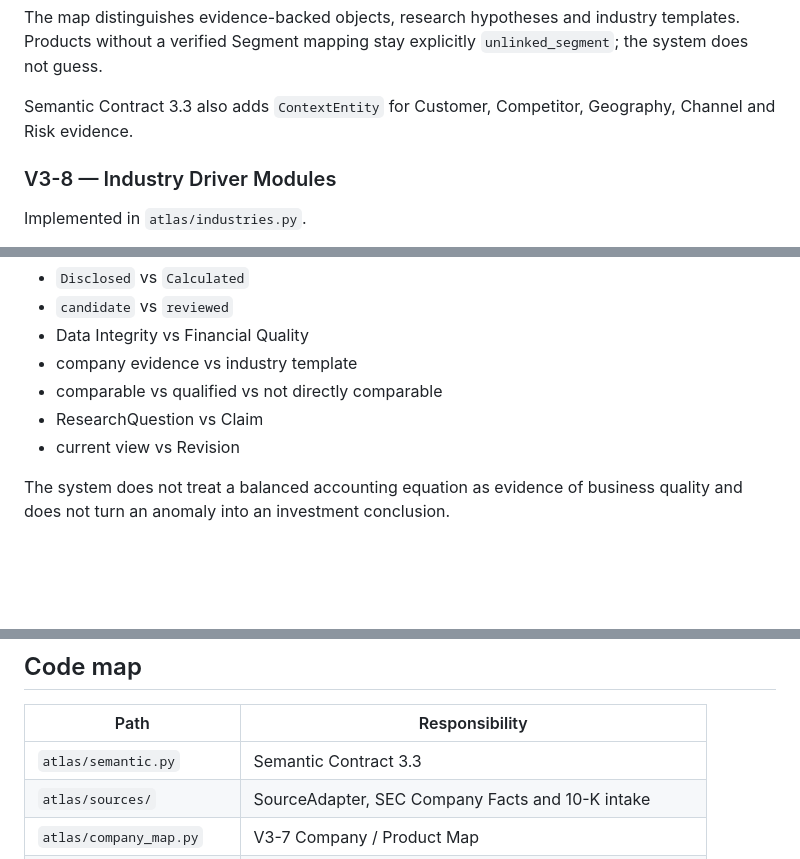
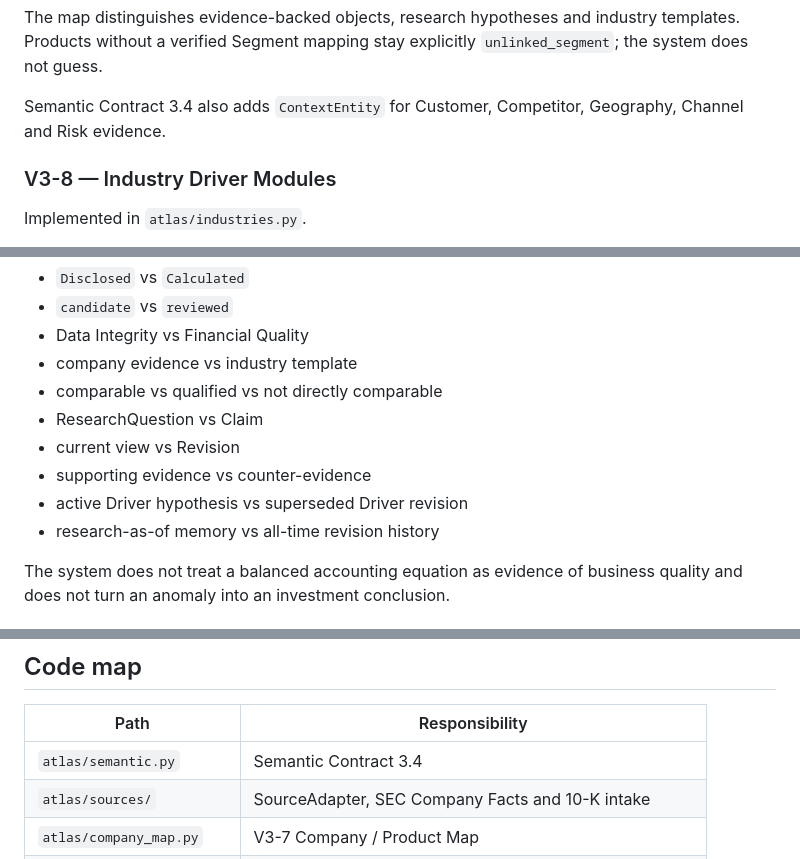
Before and after one commit to starer1333/Research-Atlas, a Markdown page: README.md, 3 parts joined by grey strips. Drawn GitHub-style; blank space fills up the shorter version.

Commit message:
Document Semantic Contract 3.4

```diff
--- a/README.md
+++ b/README.md
@@ -65,7 +65,7 @@ Company
 
 The map distinguishes evidence-backed objects, research hypotheses and industry templates. Products without a verified Segment mapping stay explicitly `unlinked_segment`; the system does not guess.
 
-Semantic Contract 3.3 also adds `ContextEntity` for Customer, Competitor, Geography, Channel and Risk evidence.
+Semantic Contract 3.4 also adds `ContextEntity` for Customer, Competitor, Geography, Channel and Risk evidence.
 
 ### V3-8 — Industry Driver Modules
 
@@ -132,6 +132,9 @@ Research Atlas keeps these distinctions explicit:
 - comparable vs qualified vs not directly comparable
 - ResearchQuestion vs Claim
 - current view vs Revision
+- supporting evidence vs counter-evidence
+- active Driver hypothesis vs superseded Driver revision
+- research-as-of memory vs all-time revision history
 
 The system does not treat a balanced accounting equation as evidence of business quality and does not turn an anomaly into an investment conclusion.
 
@@ -170,7 +173,7 @@ The adapter only uses fixed official SEC domains. Imported observations and fili
 
 | Path | Responsibility |
 |---|---|
-| `atlas/semantic.py` | Semantic Contract 3.3 |
+| `atlas/semantic.py` | Semantic Contract 3.4 |
 | `atlas/sources/` | SourceAdapter, SEC Company Facts and 10-K intake |
 | `atlas/company_map.py` | V3-7 Company / Product Map |
 | `atlas/industries.py` | V3-8 Industry Driver Modules |
```
